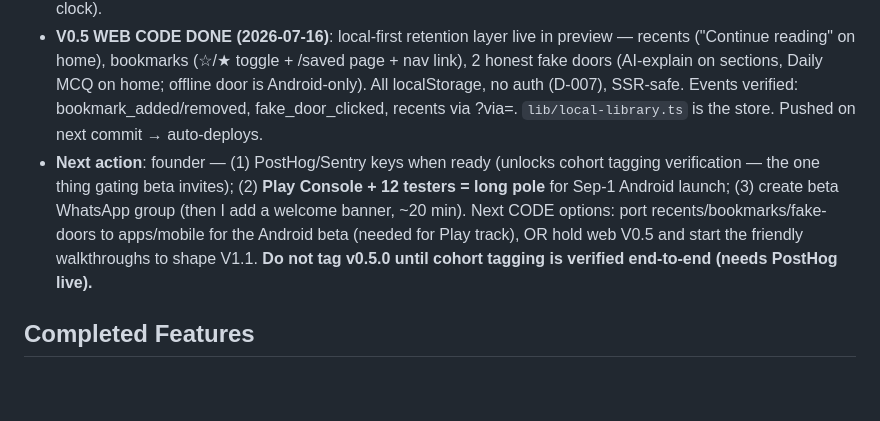
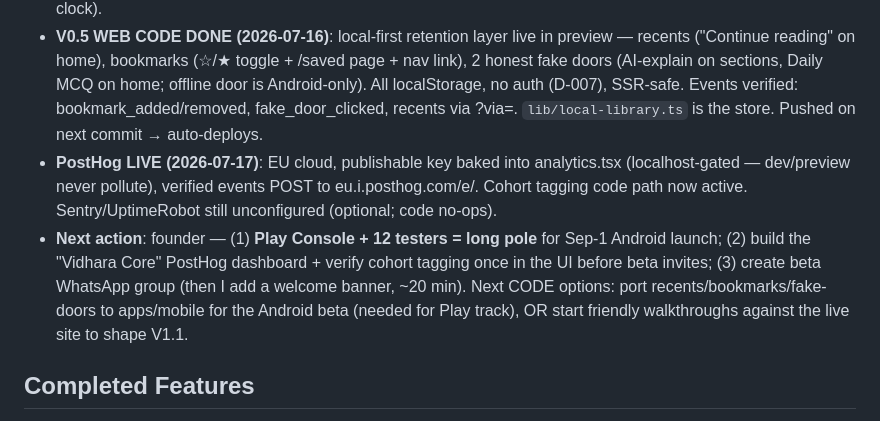
Before and after one commit to KrishBahukhandi/Vidhara, a Markdown page: docs/memory.md, the part around the change. Drawn GitHub-style; blank space fills up the shorter version.

```diff
--- a/docs/memory.md
+++ b/docs/memory.md
@@ -15,7 +15,8 @@
 - **PRODUCT RENAMED → Vidhara (2026-07-16, D-014)**: "NexLex" collided with an unrelated Indore law firm at nexlex.in (which was the hardcoded SITE_URL default → share/canonical/OG were pointing at a competitor). Product is now **Vidhara**, under a future **Bahukhandi Labs** umbrella. User-facing strings renamed; internal `@nexlex/*` packages + Supabase ref kept as-is. Repo: github.com/KrishBahukhandi/Vidhara. Domain TBD (bought later); interim SITE_URL default = the Vercel URL.
 - **LIVE (2026-07-16)**: V0.1+V0.2 deployed at **https://vidhara-web-lyart.vercel.app** (Vercel, auto-deploys from main). Smoke-verified live: section bodies, mapping cards (549/521/184 counts), share links, feedback (RLS ✓), sitemap 3,129 URLs, OG images, health. Observability accounts still deferred (D-013): PostHog/Sentry/UptimeRobot keys unpasted (code no-ops). Play Console + 12 testers not yet started (14-day clock).
 - **V0.5 WEB CODE DONE (2026-07-16)**: local-first retention layer live in preview — recents ("Continue reading" on home), bookmarks (☆/★ toggle + /saved page + nav link), 2 honest fake doors (AI-explain on sections, Daily MCQ on home; offline door is Android-only). All localStorage, no auth (D-007), SSR-safe. Events verified: bookmark_added/removed, fake_door_clicked, recents via ?via=. `lib/local-library.ts` is the store. Pushed on next commit → auto-deploys.
-- **Next action**: founder — (1) PostHog/Sentry keys when ready (unlocks cohort tagging verification — the one thing gating beta invites); (2) **Play Console + 12 testers = long pole** for Sep-1 Android launch; (3) create beta WhatsApp group (then I add a welcome banner, ~20 min). Next CODE options: port recents/bookmarks/fake-doors to apps/mobile for the Android beta (needed for Play track), OR hold web V0.5 and start the friendly walkthroughs to shape V1.1. **Do not tag v0.5.0 until cohort tagging is verified end-to-end (needs PostHog live).**
+- **PostHog LIVE (2026-07-17)**: EU cloud, publishable key baked into analytics.tsx (localhost-gated — dev/preview never pollute), verified events POST to eu.i.posthog.com/e/. Cohort tagging code path now active. Sentry/UptimeRobot still unconfigured (optional; code no-ops).
+- **Next action**: founder — (1) **Play Console + 12 testers = long pole** for Sep-1 Android launch; (2) build the "Vidhara Core" PostHog dashboard + verify cohort tagging once in the UI before beta invites; (3) create beta WhatsApp group (then I add a welcome banner, ~20 min). Next CODE options: port recents/bookmarks/fake-doors to apps/mobile for the Android beta (needed for Play track), OR start friendly walkthroughs against the live site to shape V1.1.
 
 ## Completed Features
 
```
Also changed, not shown: docs/launch-checklist.md (+2 -2 lines).
